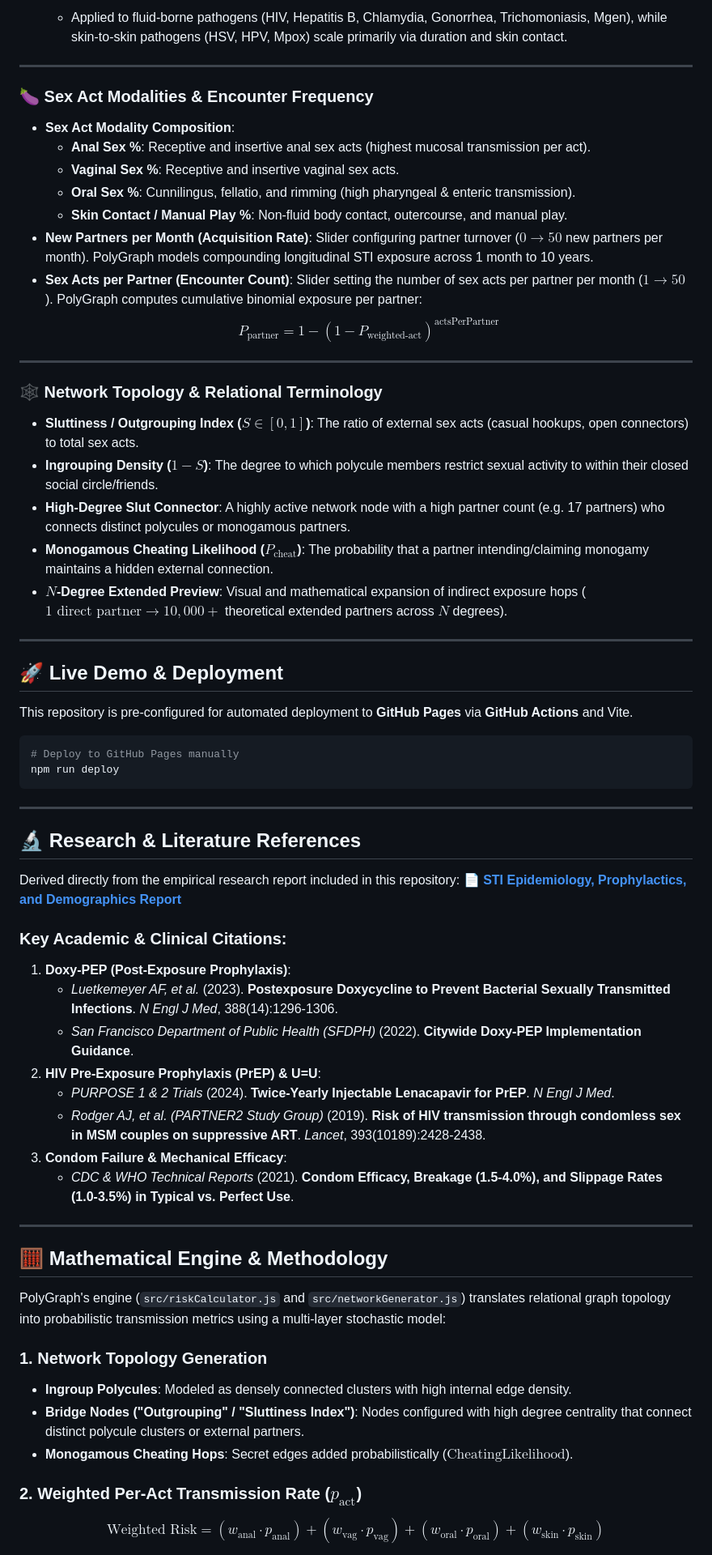
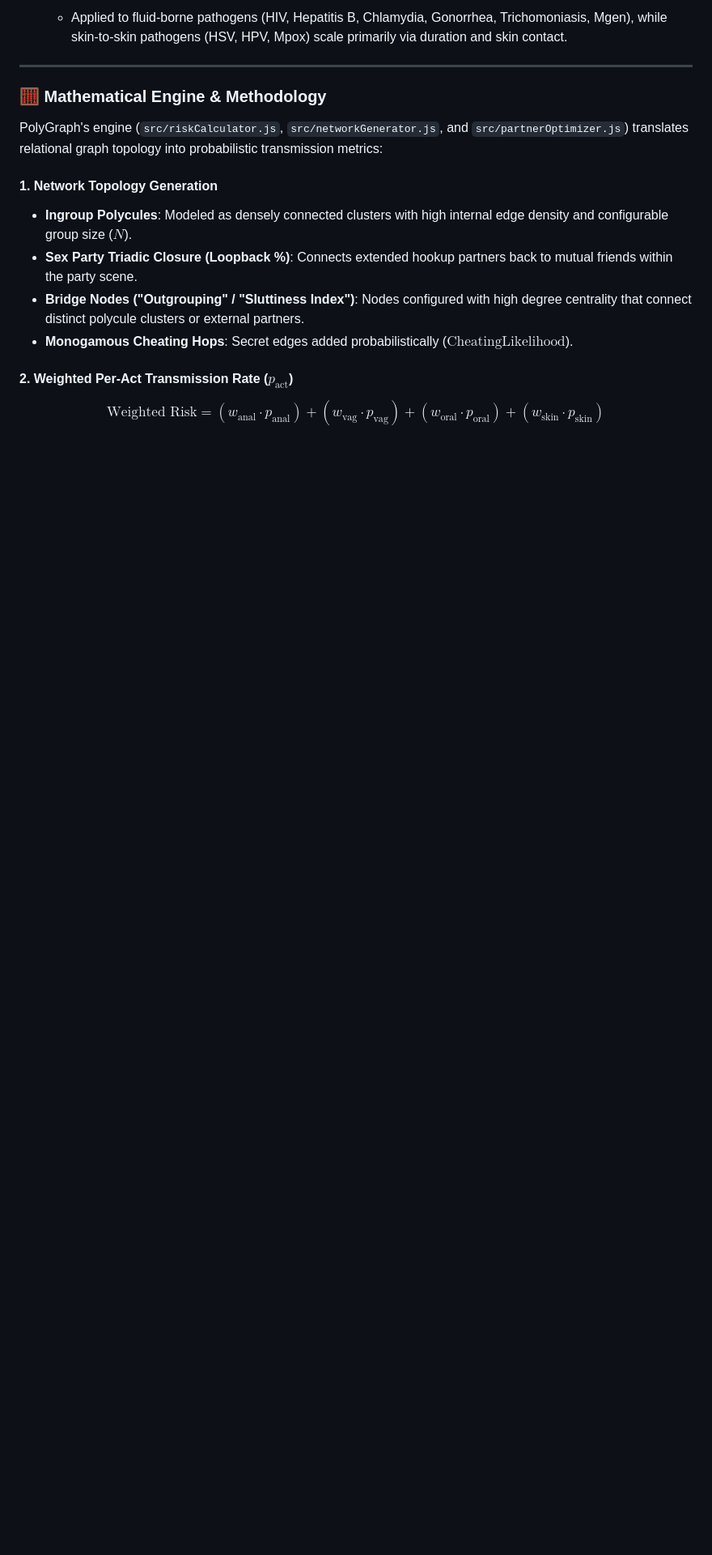
Before and after one commit to dioptre/polygraph, a Markdown page: README.md, the part around the change printed below. Shown: that part at 81% size. Drawn GitHub-style; blank space fills up the shorter version.

````diff
--- a/README.md
+++ b/README.md
@@ -79,65 +76,15 @@ PolyGraph models how the physical characteristics of a sexual encounter impact t
 
 ---
 
-### 🍆 Sex Act Modalities & Encounter Frequency
+### 🧮 Mathematical Engine & Methodology
 
-* **Sex Act Modality Composition**:
-  * **Anal Sex %**: Receptive and insertive anal sex acts (highest mucosal transmission per act).
-  * **Vaginal Sex %**: Receptive and insertive vaginal sex acts.
-  * **Oral Sex %**: Cunnilingus, fellatio, and rimming (high pharyngeal & enteric transmission).
-  * **Skin Contact / Manual Play %**: Non-fluid body contact, outercourse, and manual play.
-* **New Partners per Month (Acquisition Rate)**: Slider configuring partner turnover ($0 \to 50$ new partners per month). PolyGraph models compounding longitudinal STI exposure across 1 month to 10 years.
-* **Sex Acts per Partner (Encounter Count)**: Slider setting the number of sex acts per partner per month ($1 \to 50$). PolyGraph computes cumulative binomial exposure per partner:
-  $$P_{\text{partner}} = 1 - (1 - P_{\text{weighted-act}})^{\text{actsPerPartner}}$$
+PolyGraph's engine (`src/riskCalculator.js`, `src/networkGenerator.js`, and `src/partnerOptimizer.js`) translates relational graph topology into probabilistic transmission metrics:
 
----
-
-### 🕸️ Network Topology & Relational Terminology
-
-* **Sluttiness / Outgrouping Index ($S \in [0, 1]$)**: The ratio of external sex acts (casual hookups, open connectors) to total sex acts.
-* **Ingrouping Density ($1 - S$)**: The degree to which polycule members restrict sexual activity to within their closed social circle/friends.
-* **High-Degree Slut Connector**: A highly active network node with a high partner count (e.g. 17 partners) who connects distinct polycules or monogamous partners.
-* **Monogamous Cheating Likelihood ($P_{\text{cheat}}$)**: The probability that a partner intending/claiming monogamy maintains a hidden external connection.
-* **$N$-Degree Extended Preview**: Visual and mathematical expansion of indirect exposure hops ($1 \text{ direct partner} \to 10,000+$ theoretical extended partners across $N$ degrees).
-
----
-
-## 🚀 Live Demo & Deployment
-
-This repository is pre-configured for automated deployment to **GitHub Pages** via **GitHub Actions** and Vite.
-
-```bash
-# Deploy to GitHub Pages manually
-npm run deploy
-```
-
----
-
-## 🔬 Research & Literature References
-
-Derived directly from the empirical research report included in this repository:
-📄 [**STI Epidemiology, Prophylactics, and Demographics Report**](STI_Epidemiology_Prophylactics_and_Demographics_Report.md)
-
-### Key Academic & Clinical Citations:
-1. **Doxy-PEP (Post-Exposure Prophylaxis)**:
-   * *Luetkemeyer AF, et al.* (2023). **Postexposure Doxycycline to Prevent Bacterial Sexually Transmitted Infections**. *N Engl J Med*, 388(14):1296-1306.
-   * *San Francisco Department of Public Health (SFDPH)* (2022). **Citywide Doxy-PEP Implementation Guidance**.
-2. **HIV Pre-Exposure Prophylaxis (PrEP) & U=U**:
-   * *PURPOSE 1 & 2 Trials* (2024). **Twice-Yearly Injectable Lenacapavir for PrEP**. *N Engl J Med*.
-   * *Rodger AJ, et al. (PARTNER2 Study Group)* (2019). **Risk of HIV transmission through condomless sex in MSM couples on suppressive ART**. *Lancet*, 393(10189):2428-2438.
-3. **Condom Failure & Mechanical Efficacy**:
-   * *CDC & WHO Technical Reports* (2021). **Condom Efficacy, Breakage (1.5-4.0%), and Slippage Rates (1.0-3.5%) in Typical vs. Perfect Use**.
-
----
-
-## 🧮 Mathematical Engine & Methodology
-
-PolyGraph's engine (`src/riskCalculator.js` and `src/networkGenerator.js`) translates relational graph topology into probabilistic transmission metrics using a multi-layer stochastic model:
-
-### 1. Network Topology Generation
-* **Ingroup Polycules**: Modeled as densely connected clusters with high internal edge density.
+#### 1. Network Topology Generation
+* **Ingroup Polycules**: Modeled as densely connected clusters with high internal edge density and configurable group size ($N$).
+* **Sex Party Triadic Closure (Loopback %)**: Connects extended hookup partners back to mutual friends within the party scene.
 * **Bridge Nodes ("Outgrouping" / "Sluttiness Index")**: Nodes configured with high degree centrality that connect distinct polycule clusters or external partners.
 * **Monogamous Cheating Hops**: Secret edges added probabilistically ($\text{CheatingLikelihood}$).
 
-### 2. Weighted Per-Act Transmission Rate ($p_{\text{act}}$)
+#### 2. Weighted Per-Act Transmission Rate ($p_{\text{act}}$)
 $$\text{Weighted Risk} = (w_{\text{anal}} \cdot p_{\text{anal}}) + (w_{\text{vag}} \cdot p_{\text{vag}}) + (w_{\text{oral}} \cdot p_{\text{oral}}) + (w_{\text{skin}} \cdot p_{\text{skin}})$$
````
Also changed, not shown: other parts of README.md (+22 -25 lines), app_screenshot.png (added), public/app_screenshot.png (added), 2 other files.
